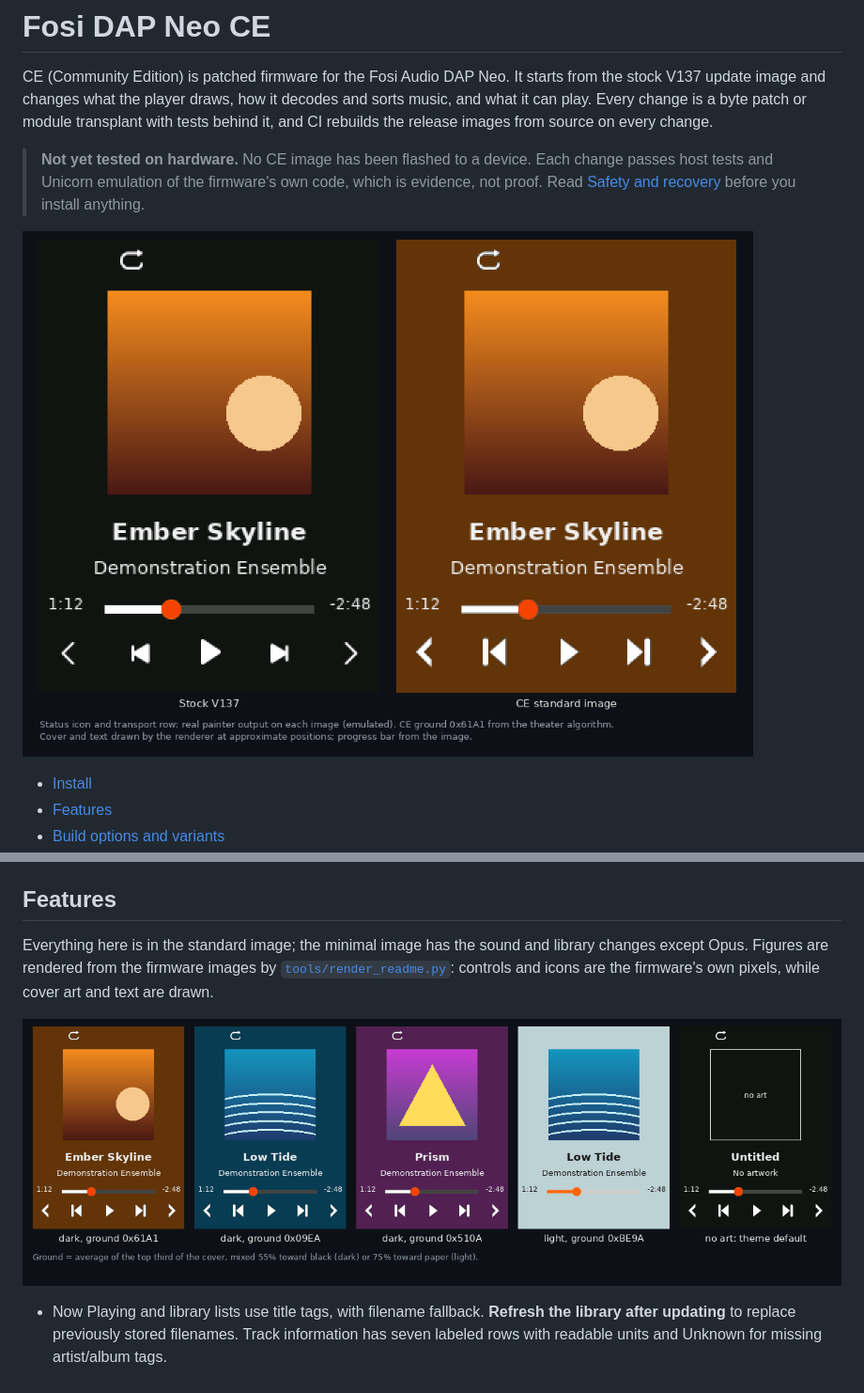
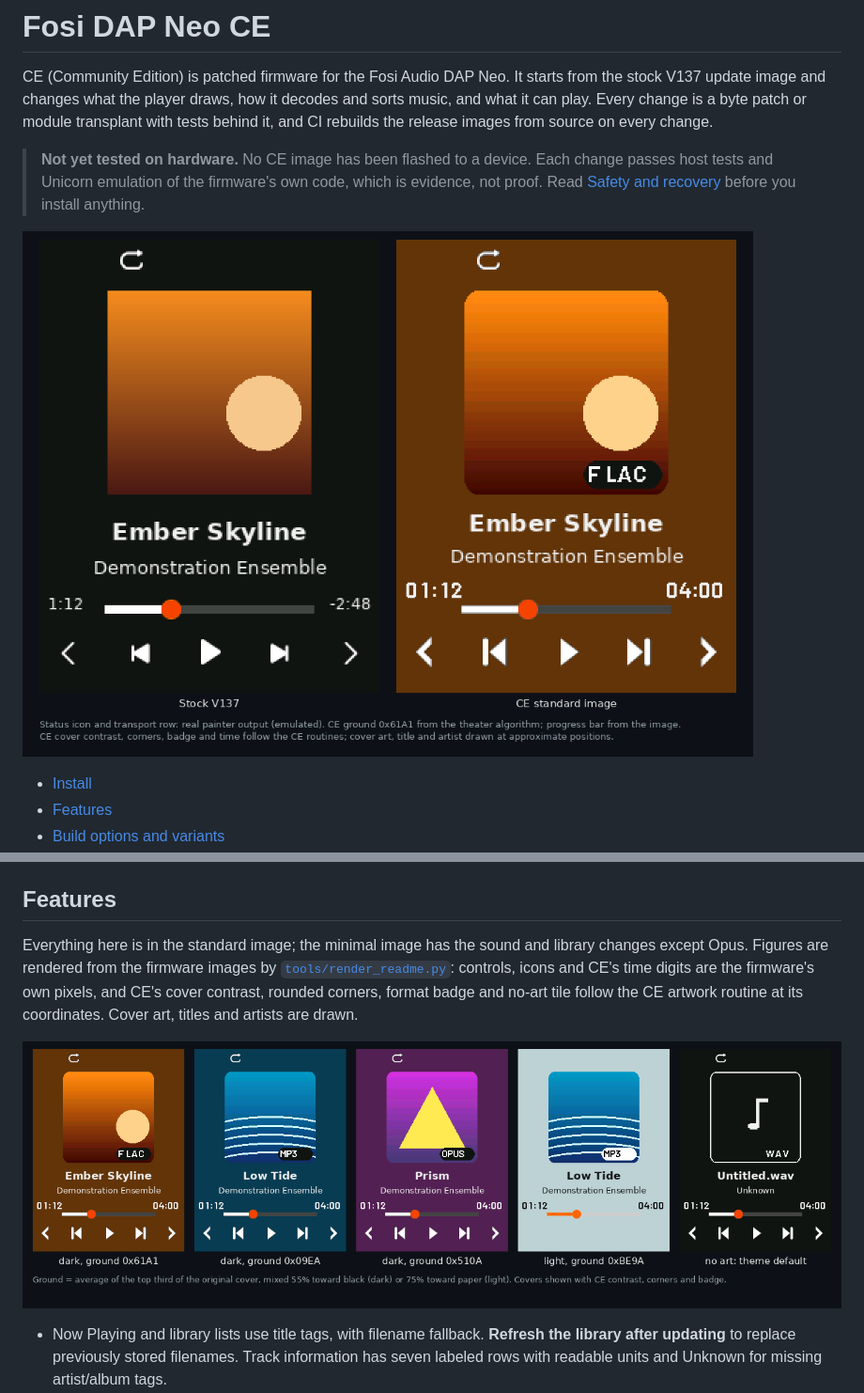
Before and after one commit to cfong2001/Fosi_DAP_Neo_CE, a Markdown page: README.md, 2 parts joined by grey strips. Shown at 94% size. Rendered like a GitHub page; pictures changed too: media/player.png, media/theater.png.

```diff
--- a/README.md
+++ b/README.md
@@ -31,7 +31,7 @@ The [install page](https://cfong2001.github.io/Fosi_DAP_Neo_CE/) checks the imag
 
 ## Features
 
-Everything here is in the standard image; the minimal image has the sound and library changes except Opus. Figures are rendered from the firmware images by [`tools/render_readme.py`](tools/render_readme.py): controls and icons are the firmware's own pixels, while cover art and text are drawn.
+Everything here is in the standard image; the minimal image has the sound and library changes except Opus. Figures are rendered from the firmware images by [`tools/render_readme.py`](tools/render_readme.py): controls, icons and CE's time digits are the firmware's own pixels, and CE's cover contrast, rounded corners, format badge and no-art tile follow the CE artwork routine at its coordinates. Cover art, titles and artists are drawn.
 
 ![CE player with four covers and one track without art](media/theater.png)
 
```
Also changed, not shown: CHANGES.md (+15 -0 lines), 7 other files.
